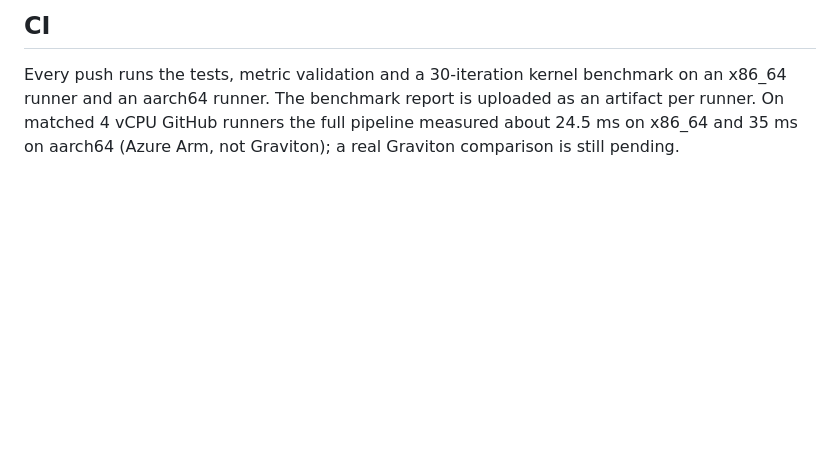
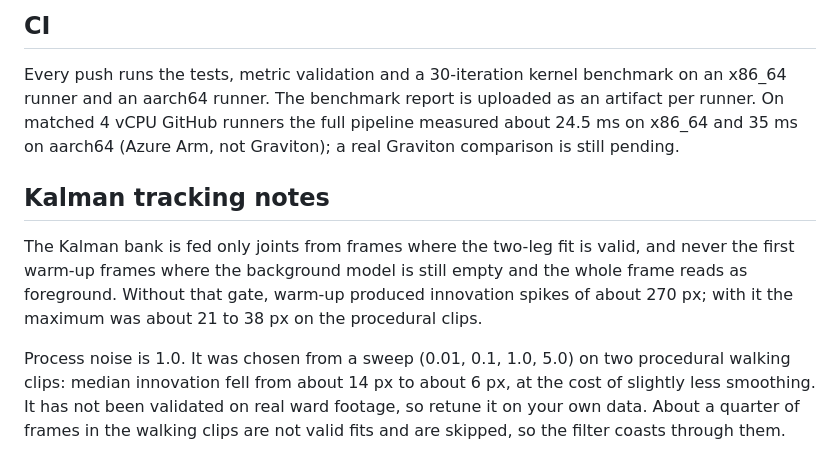
Before and after one commit to roshini-t-24/guardian-cv, a Markdown page: README.md, the part around the change. Drawn GitHub-style; blank space fills up the shorter version.

Commit message:
README: document Kalman gating and tuning limits

```diff
--- a/README.md
+++ b/README.md
@@ -135,3 +135,9 @@ The three procedural clips in `videos/` are committed as lossless FFV1 `.avi` fi
 ## CI
 
 Every push runs the tests, metric validation and a 30-iteration kernel benchmark on an x86_64 runner and an aarch64 runner. The benchmark report is uploaded as an artifact per runner. On matched 4 vCPU GitHub runners the full pipeline measured about 24.5 ms on x86_64 and 35 ms on aarch64 (Azure Arm, not Graviton); a real Graviton comparison is still pending.
+
+## Kalman tracking notes
+
+The Kalman bank is fed only joints from frames where the two-leg fit is valid, and never the first warm-up frames where the background model is still empty and the whole frame reads as foreground. Without that gate, warm-up produced innovation spikes of about 270 px; with it the maximum was about 21 to 38 px on the procedural clips.
+
+Process noise is 1.0. It was chosen from a sweep (0.01, 0.1, 1.0, 5.0) on two procedural walking clips: median innovation fell from about 14 px to about 6 px, at the cost of slightly less smoothing. It has not been validated on real ward footage, so retune it on your own data. About a quarter of frames in the walking clips are not valid fits and are skipped, so the filter coasts through them.
```
